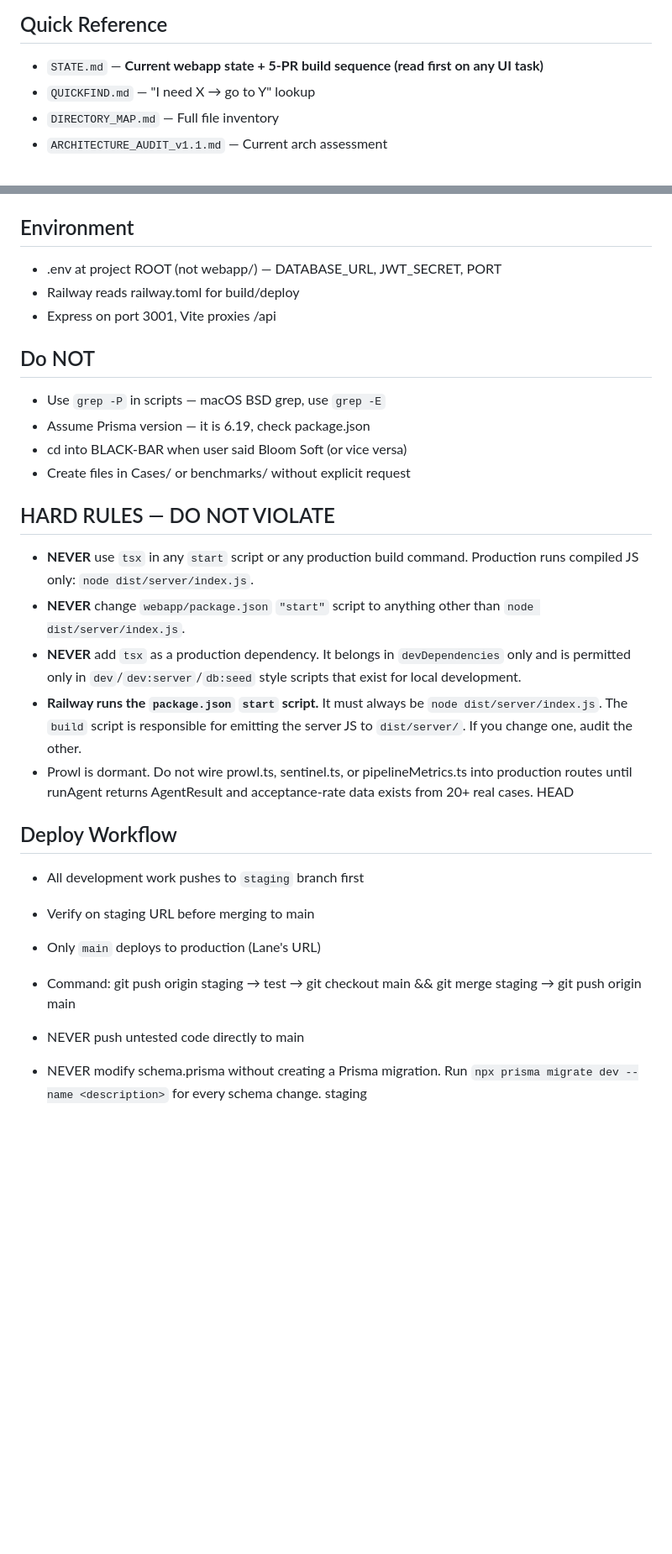
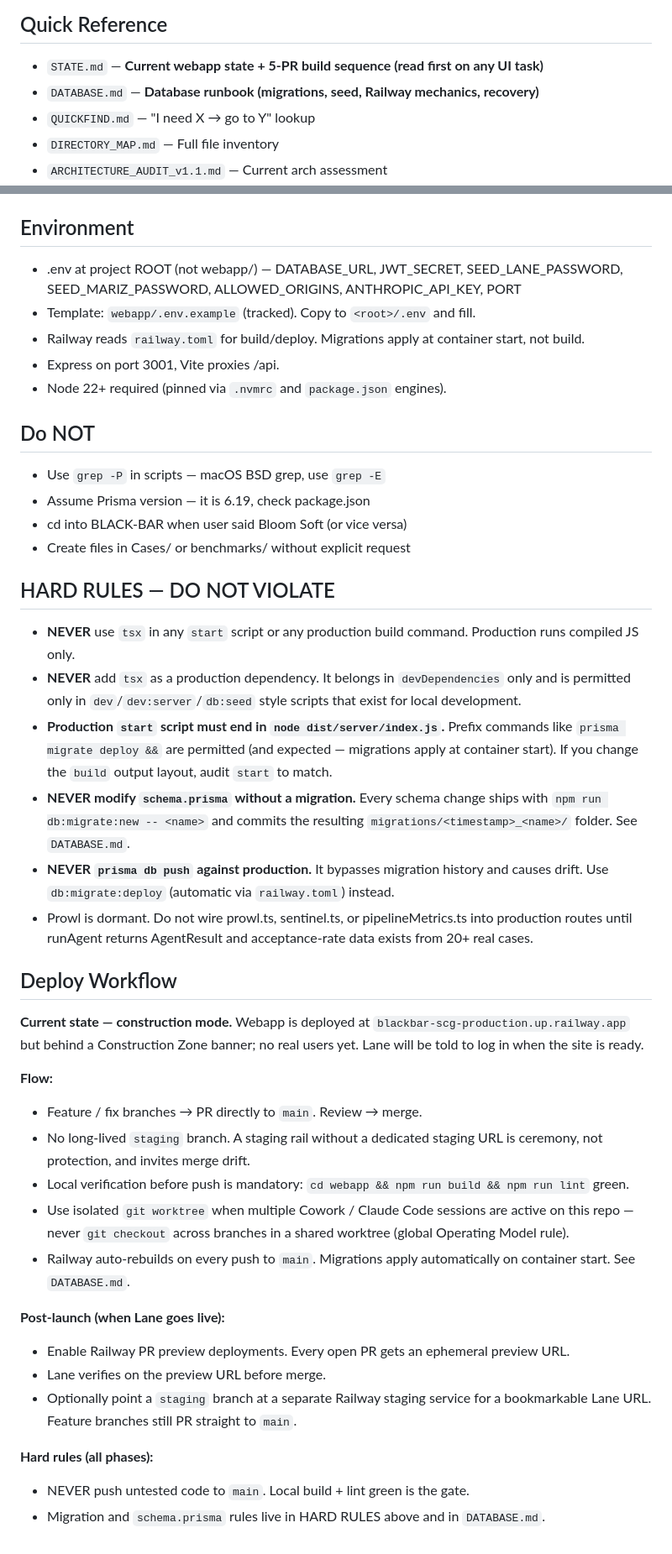
Before and after one commit to AutoMindA1/blackbar-scg, a Markdown page: CLAUDE.md, 2 parts joined by grey strips. Shown at 84% size. Drawn GitHub-style; blank space fills up the shorter version.

```diff
--- a/CLAUDE.md
+++ b/CLAUDE.md
@@ -45,6 +45,7 @@ Sequential: Intake → Research → Drafting → QA
 
 ## Quick Reference
 - `STATE.md` — **Current webapp state + 5-PR build sequence (read first on any UI task)**
+- `DATABASE.md` — **Database runbook (migrations, seed, Railway mechanics, recovery)**
 - `QUICKFIND.md` — "I need X → go to Y" lookup
 - `DIRECTORY_MAP.md` — Full file inventory
 - `ARCHITECTURE_AUDIT_v1.1.md` — Current arch assessment
@@ -61,9 +62,11 @@ Active 2026-04-16. Drives all new UI work.
 Core design rules: no glassmorphism as identity · no gradients · Inter Tight (not Inter) + Fraunces · no pure black/white · 8px rhythm · every surface has empty/loading/error states · `prefers-reduced-motion` honored · `[AGENT BLIND]` pill on any feature lacking agent reasoning. Migrate one component per PR.
 
 ## Environment
-- .env at project ROOT (not webapp/) — DATABASE_URL, JWT_SECRET, PORT
-- Railway reads railway.toml for build/deploy
-- Express on port 3001, Vite proxies /api
+- .env at project ROOT (not webapp/) — DATABASE_URL, JWT_SECRET, SEED_LANE_PASSWORD, SEED_MARIZ_PASSWORD, ALLOWED_ORIGINS, ANTHROPIC_API_KEY, PORT
+- Template: `webapp/.env.example` (tracked). Copy to `<root>/.env` and fill.
+- Railway reads `railway.toml` for build/deploy. Migrations apply at container start, not build.
+- Express on port 3001, Vite proxies /api.
+- Node 22+ required (pinned via `.nvmrc` and `package.json` engines).
 
 ## Do NOT
 - Use `grep -P` in scripts — macOS BSD grep, use `grep -E`
@@ -73,19 +76,29 @@ Core design rules: no glassmorphism as identity · no gradients · Inter Tight (
 
 ## HARD RULES — DO NOT VIOLATE
 
-- **NEVER** use `tsx` in any `start` script or any production build command. Production runs compiled JS only: `node dist/server/index.js`.
-- **NEVER** change `webapp/package.json` `"start"` script to anything other than `node dist/server/index.js`.
+- **NEVER** use `tsx` in any `start` script or any production build command. Production runs compiled JS only.
 - **NEVER** add `tsx` as a production dependency. It belongs in `devDependencies` only and is permitted only in `dev`/`dev:server`/`db:seed` style scripts that exist for local development.
-- **Railway runs the `package.json` `start` script.** It must always be `node dist/server/index.js`. The `build` script is responsible for emitting the server JS to `dist/server/`. If you change one, audit the other.
+- **Production `start` script must end in `node dist/server/index.js`.** Prefix commands like `prisma migrate deploy &&` are permitted (and expected — migrations apply at container start). If you change the `build` output layout, audit `start` to match.
+- **NEVER modify `schema.prisma` without a migration.** Every schema change ships with `npm run db:migrate:new -- <name>` and commits the resulting `migrations/<timestamp>_<name>/` folder. See `DATABASE.md`.
+- **NEVER `prisma db push` against production.** It bypasses migration history and causes drift. Use `db:migrate:deploy` (automatic via `railway.toml`) instead.
 - Prowl is dormant. Do not wire prowl.ts, sentinel.ts, or pipelineMetrics.ts into production routes until runAgent returns AgentResult and acceptance-rate data exists from 20+ real cases.
-HEAD
 
 ## Deploy Workflow
-- All development work pushes to `staging` branch first
-- Verify on staging URL before merging to main
-- Only `main` deploys to production (Lane's URL)
-- Command: git push origin staging → test → git checkout main && git merge staging → git push origin main
-- NEVER push untested code directly to main
 
-- NEVER modify schema.prisma without creating a Prisma migration. Run `npx prisma migrate dev --name <description>` for every schema change.
-staging
+**Current state — construction mode.** Webapp is deployed at `blackbar-scg-production.up.railway.app` but behind a Construction Zone banner; no real users yet. Lane will be told to log in when the site is ready.
+
+**Flow:**
+- Feature / fix branches → PR directly to `main`. Review → merge.
+- No long-lived `staging` branch. A staging rail without a dedicated staging URL is ceremony, not protection, and invites merge drift.
+- Local verification before push is mandatory: `cd webapp && npm run build && npm run lint` green.
+- Use isolated `git worktree` when multiple Cowork / Claude Code sessions are active on this repo — never `git checkout` across branches in a shared worktree (global Operating Model rule).
+- Railway auto-rebuilds on every push to `main`. Migrations apply automatically on container start. See `DATABASE.md`.
+
+**Post-launch (when Lane goes live):**
+- Enable Railway PR preview deployments. Every open PR gets an ephemeral preview URL.
+- Lane verifies on the preview URL before merge.
+- Optionally point a `staging` branch at a separate Railway staging service for a bookmarkable Lane URL. Feature branches still PR straight to `main`.
+
+**Hard rules (all phases):**
+- NEVER push untested code to `main`. Local build + lint green is the gate.
+- Migration and `schema.prisma` rules live in HARD RULES above and in `DATABASE.md`.
```
Also changed, not shown: DATABASE.md (added, +195 -0 lines), STATE.md (+14 -11 lines).
